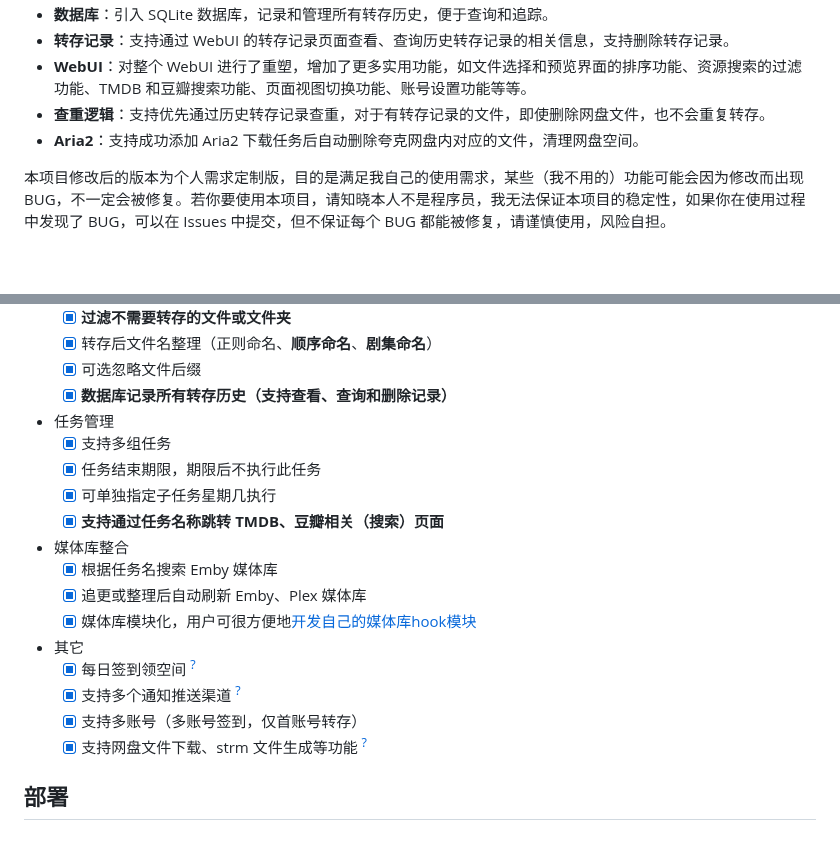
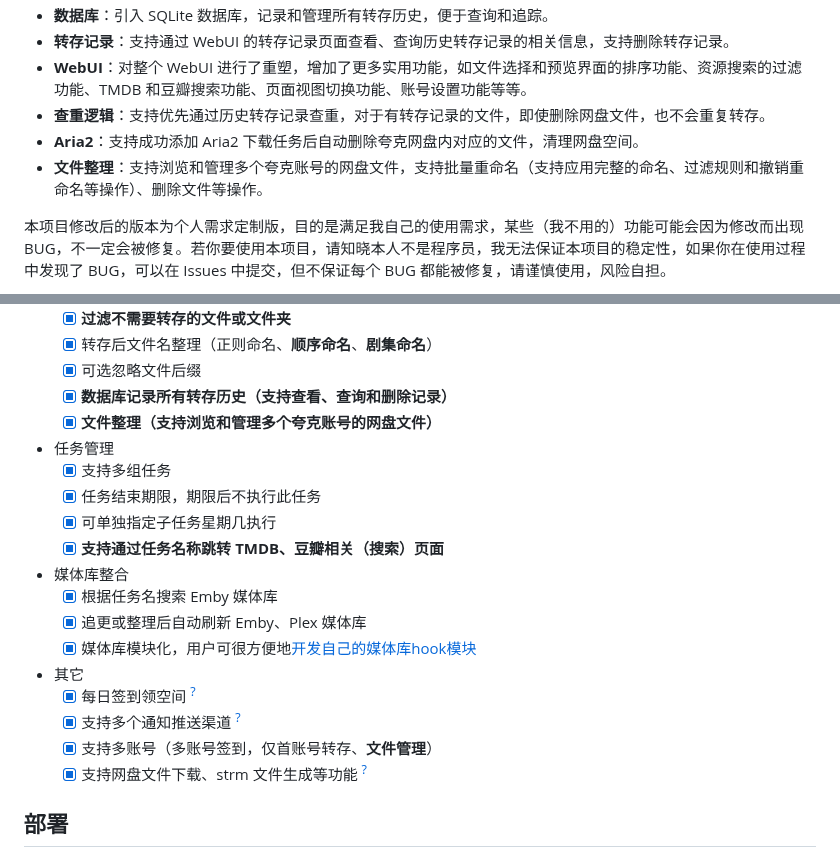
Before and after one commit to Cp0204/quark-auto-save, a Markdown page: README.md, 2 parts joined by grey strips. Drawn GitHub-style; blank space fills up the shorter version.

Commit message:
新增文件整理功能的相关说明

```diff
--- a/README.md
+++ b/README.md
@@ -11,6 +11,7 @@
 - **WebUI**：对整个 WebUI 进行了重塑，增加了更多实用功能，如文件选择和预览界面的排序功能、资源搜索的过滤功能、TMDB 和豆瓣搜索功能、页面视图切换功能、账号设置功能等等。
 - **查重逻辑**：支持优先通过历史转存记录查重，对于有转存记录的文件，即使删除网盘文件，也不会重复转存。
 - **Aria2**：支持成功添加 Aria2 下载任务后自动删除夸克网盘内对应的文件，清理网盘空间。
+- **文件整理**：支持浏览和管理多个夸克账号的网盘文件，支持批量重命名（支持应用完整的命名、过滤规则和撤销重命名等操作）、删除文件等操作。
 
 本项目修改后的版本为个人需求定制版，目的是满足我自己的使用需求，某些（我不用的）功能可能会因为修改而出现 BUG，不一定会被修复。若你要使用本项目，请知晓本人不是程序员，我无法保证本项目的稳定性，如果你在使用过程中发现了 BUG，可以在 Issues 中提交，但不保证每个 BUG 都能被修复，请谨慎使用，风险自担。
 
@@ -39,6 +40,7 @@
   - [x] 转存后文件名整理（正则命名、**顺序命名**、**剧集命名**）
   - [x] 可选忽略文件后缀
   - [x] **数据库记录所有转存历史（支持查看、查询和删除记录）**
+  - [x] **文件整理（支持浏览和管理多个夸克账号的网盘文件）**
 
 - 任务管理
   - [x] 支持多组任务
@@ -54,7 +56,7 @@
 - 其它
   - [x] 每日签到领空间 <sup>[?](https://github.com/x1ao4/quark-auto-save-x/wiki/使用技巧集锦#每日签到领空间)</sup>
   - [x] 支持多个通知推送渠道 <sup>[?](https://github.com/x1ao4/quark-auto-save-x/wiki/通知推送服务配置)</sup>
-  - [x] 支持多账号（多账号签到，仅首账号转存）
+  - [x] 支持多账号（多账号签到，仅首账号转存、**文件管理**）
   - [x] 支持网盘文件下载、strm 文件生成等功能 <sup>[?](https://github.com/x1ao4/quark-auto-save-x/wiki/插件配置)</sup>
 
 ## 部署
```
